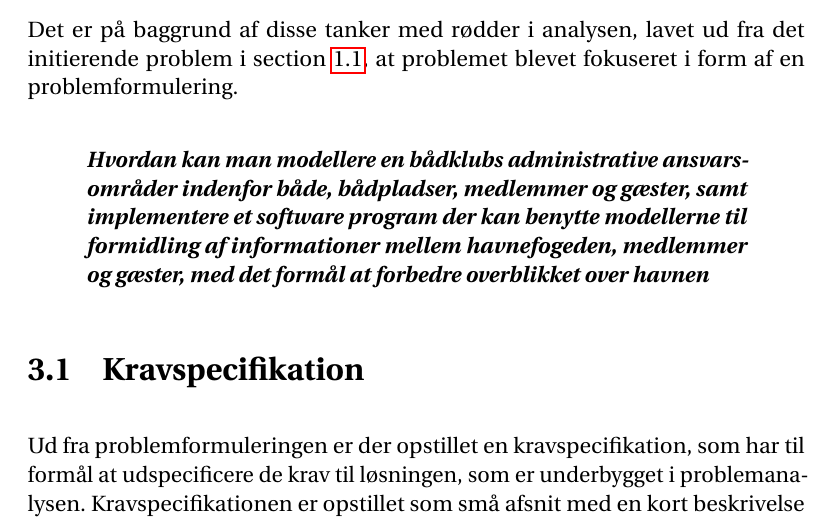
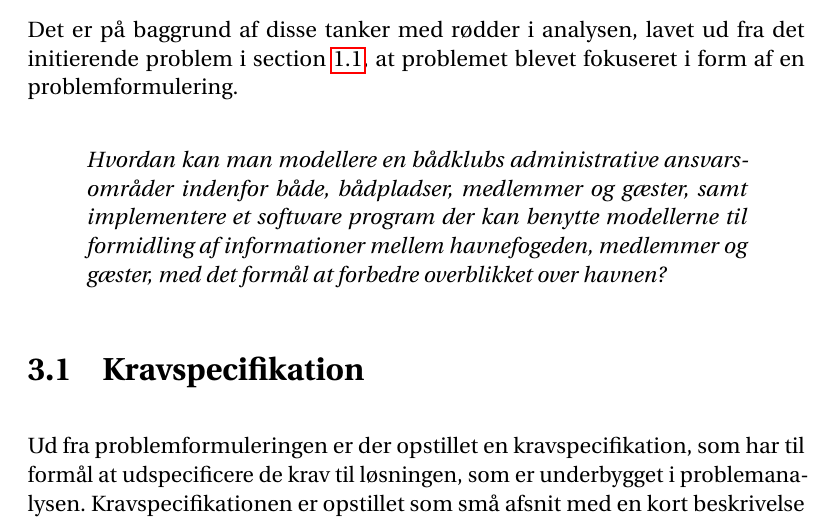
Before and after one commit to zanderdk/P2, a LaTeX document (Rapport/master.tex, which reads Rapport/chapters/problemformulering.tex): part of page 26 of 35, cut so that both start at the same text. Compiled offline with pdfLaTeX.

Commit message:
Update problemformulering.tex

```diff
--- a/Rapport/chapters/problemformulering.tex
+++ b/Rapport/chapters/problemformulering.tex
@@ -10,7 +10,7 @@ Disse ændringer er ikke tænkt som en opgradering af et allerede eksisterende s
 Det er på baggrund af disse tanker med rødder i analysen, lavet ud fra det initierende problem i \cref{initierende}, at problemet blevet fokuseret i form af en problemformulering.
 
 \begin{displayquote}
-\textbf{\textit{Hvordan kan man modellere en bådklubs administrative ansvarsområder indenfor både, bådpladser, medlemmer og gæster, samt implementere et software program der kan benytte modellerne til formidling af informationer mellem havnefogeden, medlemmer og gæster, med det formål at forbedre overblikket over havnen}}
+\textit{Hvordan kan man modellere en bådklubs administrative ansvarsområder indenfor både, bådpladser, medlemmer og gæster, samt implementere et software program der kan benytte modellerne til formidling af informationer mellem havnefogeden, medlemmer og gæster, med det formål at forbedre overblikket over havnen?}
 \end{displayquote}
 
 \section{Kravspecifikation} % (fold)
```
